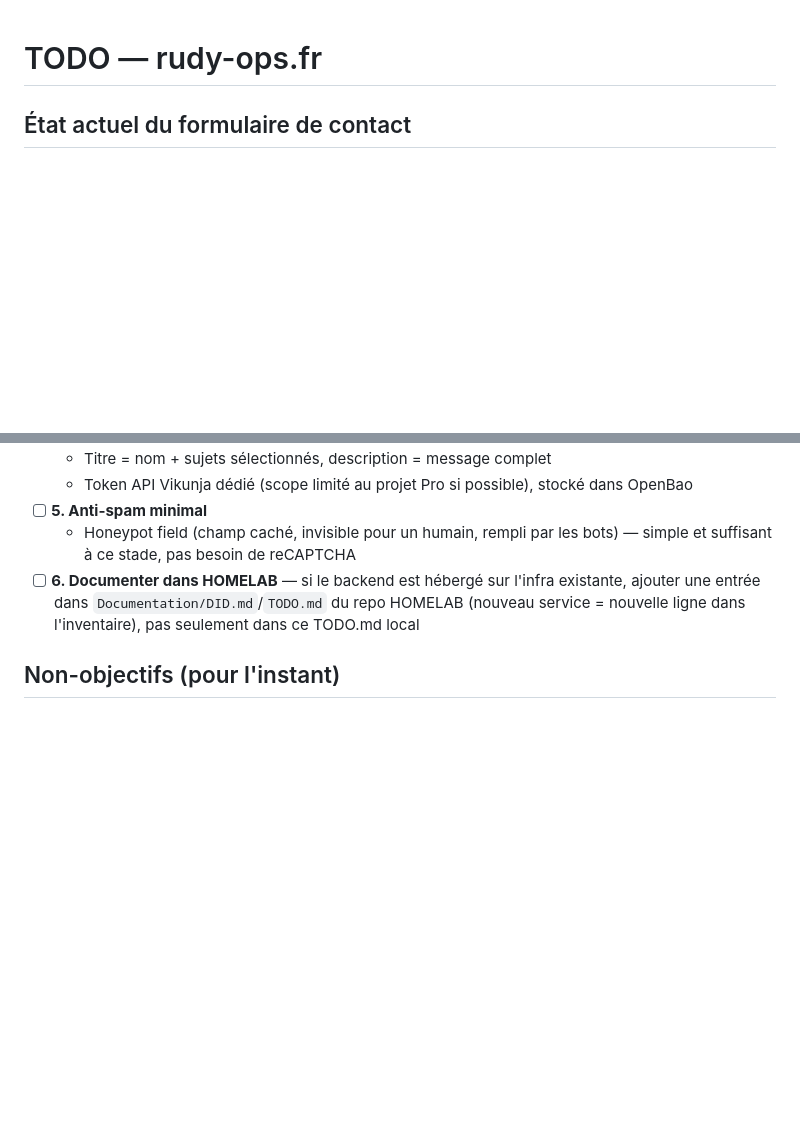
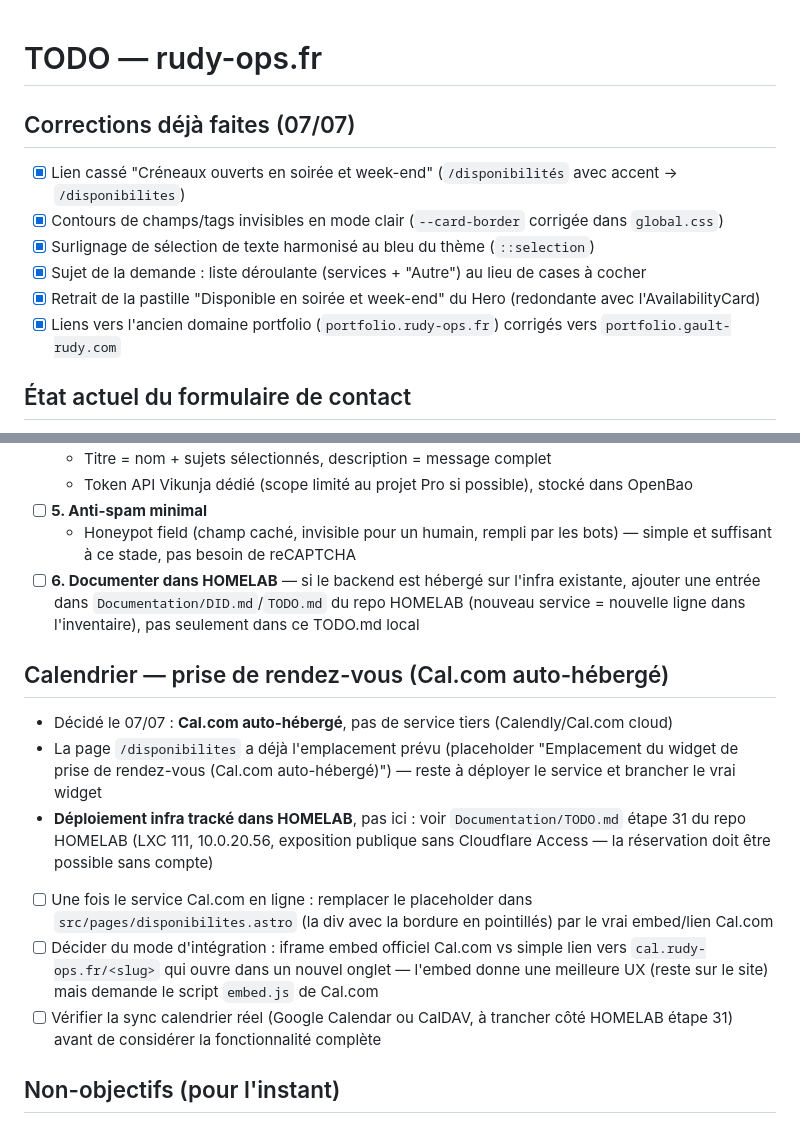
Before and after one commit to ECG-Rudy-Glt/rudy-ops, a Markdown page: TODO.md, 2 parts joined by grey strips. Rendered like a GitHub page; blank space fills up the shorter version.

Commit message:
docs: TODO.md - corrections du jour + section calendrier Cal.com

```diff
--- a/TODO.md
+++ b/TODO.md
@@ -1,4 +1,13 @@
 # TODO — rudy-ops.fr
+
+## Corrections déjà faites (07/07)
+
+- [x] Lien cassé "Créneaux ouverts en soirée et week-end" (`/disponibilités` avec accent → `/disponibilites`)
+- [x] Contours de champs/tags invisibles en mode clair (`--card-border` corrigée dans `global.css`)
+- [x] Surlignage de sélection de texte harmonisé au bleu du thème (`::selection`)
+- [x] Sujet de la demande : liste déroulante (services + "Autre") au lieu de cases à cocher
+- [x] Retrait de la pastille "Disponible en soirée et week-end" du Hero (redondante avec l'AvailabilityCard)
+- [x] Liens vers l'ancien domaine portfolio (`portfolio.rudy-ops.fr`) corrigés vers `portfolio.gault-rudy.com`
 
 ## État actuel du formulaire de contact
 
@@ -53,6 +62,23 @@ l'intégration IA/automatisation dans les workflows.
   entrée dans `Documentation/DID.md`/`TODO.md` du repo HOMELAB (nouveau service = nouvelle ligne dans
   l'inventaire), pas seulement dans ce TODO.md local
 
+## Calendrier — prise de rendez-vous (Cal.com auto-hébergé)
+
+- Décidé le 07/07 : **Cal.com auto-hébergé**, pas de service tiers (Calendly/Cal.com cloud)
+- La page `/disponibilites` a déjà l'emplacement prévu (placeholder "Emplacement du widget de prise
+  de rendez-vous (Cal.com auto-hébergé)") — reste à déployer le service et brancher le vrai widget
+- **Déploiement infra tracké dans HOMELAB**, pas ici : voir `Documentation/TODO.md` étape 31 du repo
+  HOMELAB (LXC 111, 10.0.20.56, exposition publique sans Cloudflare Access — la réservation doit être
+  possible sans compte)
+- [ ] Une fois le service Cal.com en ligne : remplacer le placeholder dans
+  `src/pages/disponibilites.astro` (la div avec la bordure en pointillés) par le vrai embed/lien
+  Cal.com
+- [ ] Décider du mode d'intégration : iframe embed officiel Cal.com vs simple lien vers
+  `cal.rudy-ops.fr/<slug>` qui ouvre dans un nouvel onglet — l'embed donne une meilleure UX (reste
+  sur le site) mais demande le script `embed.js` de Cal.com
+- [ ] Vérifier la sync calendrier réel (Google Calendar ou CalDAV, à trancher côté HOMELAB étape 31)
+  avant de considérer la fonctionnalité complète
+
 ## Non-objectifs (pour l'instant)
 
 - Pas de CRM complet — Vikunja suffit pour tracer les demandes à ce stade
```
